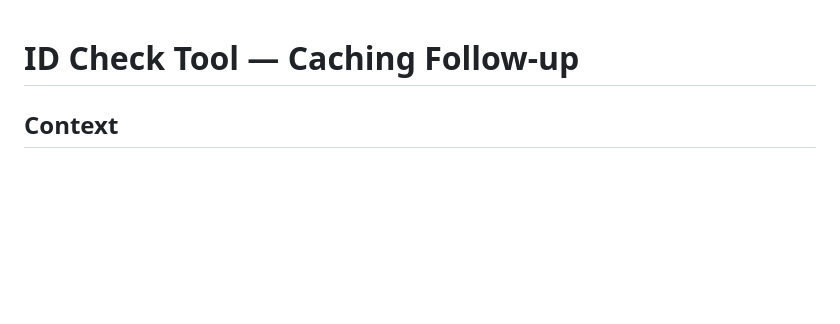
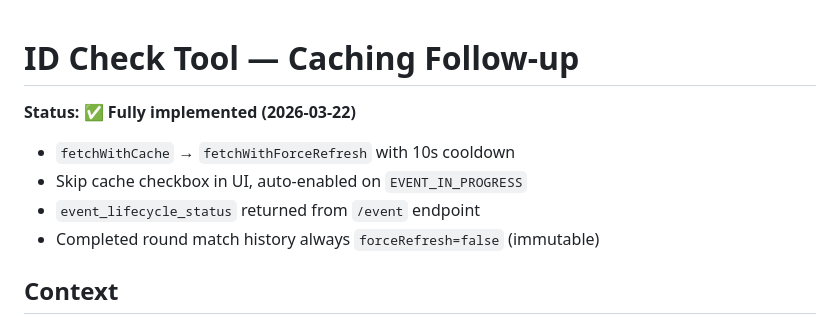
Before and after one commit to gtalorcana/gtalorcana.ca, a Markdown page: docs/id-check/id-check-cache-spec.md, the part around one of its changes. Rendered like a GitHub page; blank space fills up the shorter version.

```diff
--- a/docs/id-check/id-check-cache-spec.md
+++ b/docs/id-check/id-check-cache-spec.md
@@ -1,4 +1,10 @@
 # ID Check Tool — Caching Follow-up
+
+**Status: ✅ Fully implemented (2026-03-22)**
+- `fetchWithCache` → `fetchWithForceRefresh` with 10s cooldown
+- Skip cache checkbox in UI, auto-enabled on `EVENT_IN_PROGRESS`
+- `event_lifecycle_status` returned from `/event` endpoint
+- Completed round match history always `forceRefresh=false` (immutable)
 
 ## Context
 
```
Also changed, not shown: other parts of docs/id-check/id-check-cache-spec.md (+131 -14 lines).
